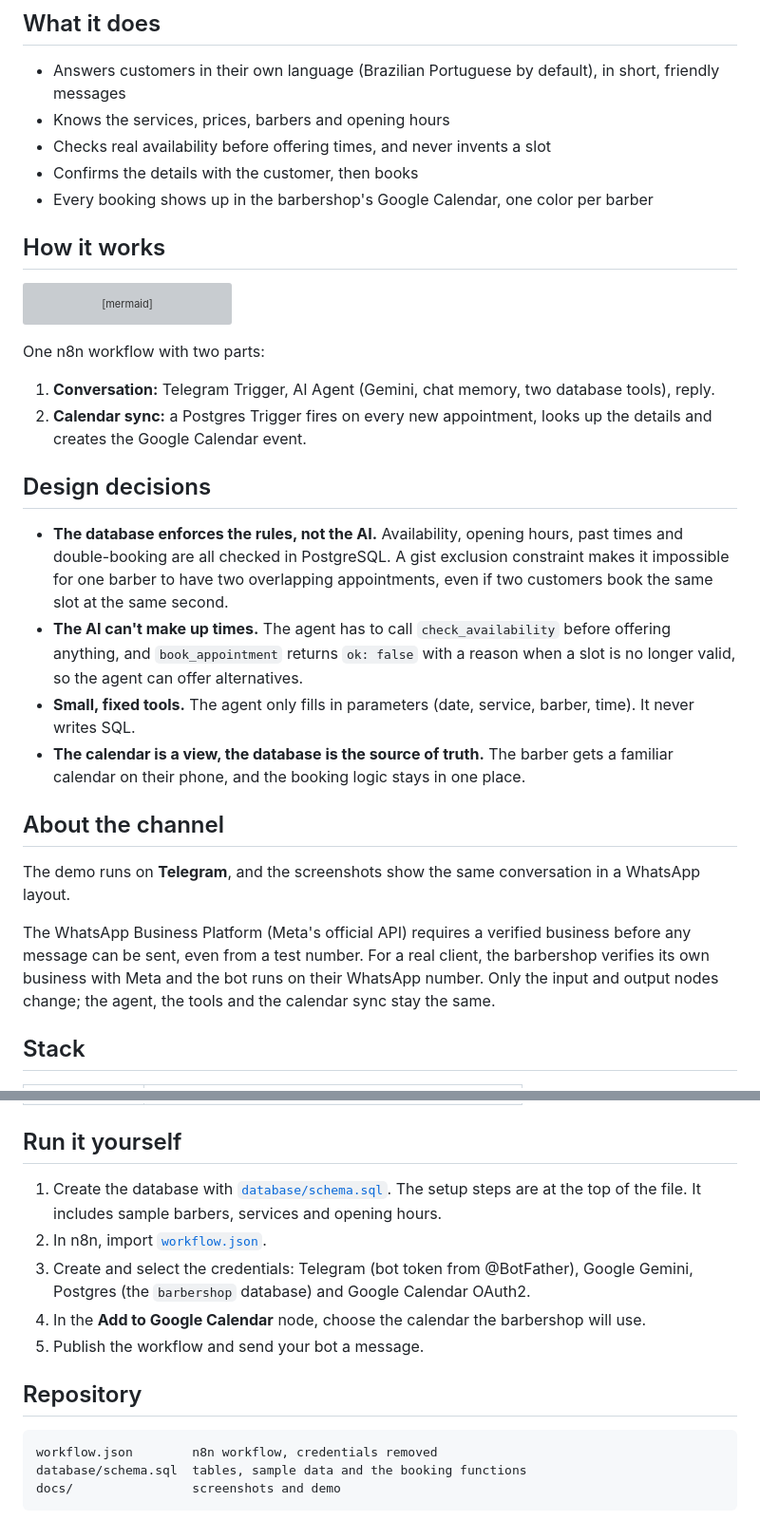
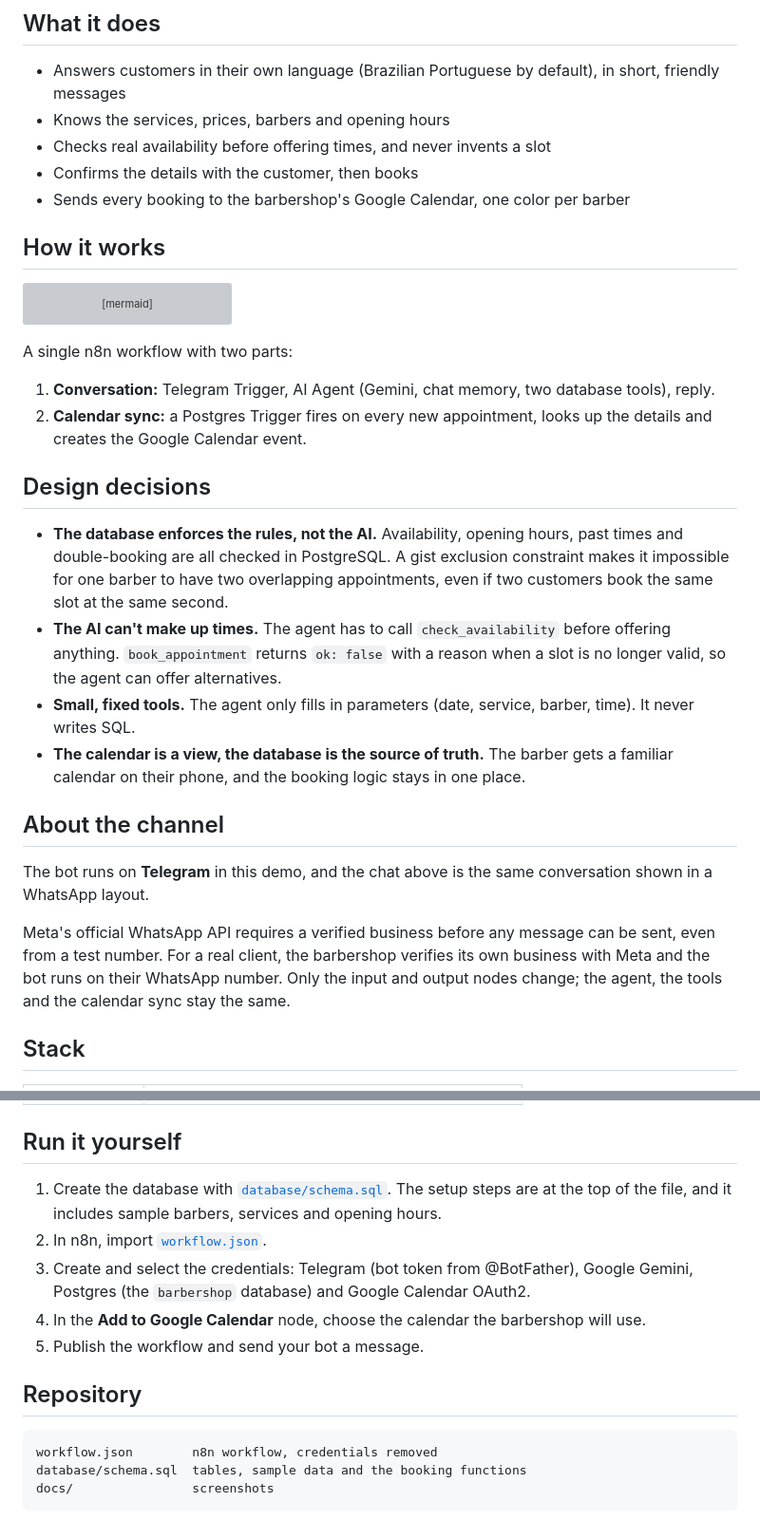
Before and after one commit to icaroLK/barbershop-ai-receptionist, a Markdown page: README.md, 2 parts joined by grey strips. Shown at 95% size. Drawn GitHub-style; grey boxes are pictures that could not be loaded.

````diff
--- a/README.md
+++ b/README.md
@@ -16,7 +32,7 @@ Small barbershops take bookings through WhatsApp, but the barbers are busy cutti
 - Knows the services, prices, barbers and opening hours
 - Checks real availability before offering times, and never invents a slot
 - Confirms the details with the customer, then books
-- Every booking shows up in the barbershop's Google Calendar, one color per barber
+- Sends every booking to the barbershop's Google Calendar, one color per barber
 
 ## How it works
 
@@ -29,7 +45,7 @@ flowchart LR
     DB -->|new appointment| G[Google Calendar event]
 ```
 
-One n8n workflow with two parts:
+A single n8n workflow with two parts:
 
 1. **Conversation:** Telegram Trigger, AI Agent (Gemini, chat memory, two database tools), reply.
 2. **Calendar sync:** a Postgres Trigger fires on every new appointment, looks up the details and creates the Google Calendar event.
@@ -37,15 +53,15 @@ One n8n workflow with two parts:
 ## Design decisions
 
 - **The database enforces the rules, not the AI.** Availability, opening hours, past times and double-booking are all checked in PostgreSQL. A gist exclusion constraint makes it impossible for one barber to have two overlapping appointments, even if two customers book the same slot at the same second.
-- **The AI can't make up times.** The agent has to call `check_availability` before offering anything, and `book_appointment` returns `ok: false` with a reason when a slot is no longer valid, so the agent can offer alternatives.
+- **The AI can't make up times.** The agent has to call `check_availability` before offering anything. `book_appointment` returns `ok: false` with a reason when a slot is no longer valid, so the agent can offer alternatives.
 - **Small, fixed tools.** The agent only fills in parameters (date, service, barber, time). It never writes SQL.
 - **The calendar is a view, the database is the source of truth.** The barber gets a familiar calendar on their phone, and the booking logic stays in one place.
 
 ## About the channel
 
-The demo runs on **Telegram**, and the screenshots show the same conversation in a WhatsApp layout.
+The bot runs on **Telegram** in this demo, and the chat above is the same conversation shown in a WhatsApp layout.
 
-The WhatsApp Business Platform (Meta's official API) requires a verified business before any message can be sent, even from a test number. For a real client, the barbershop verifies its own business with Meta and the bot runs on their WhatsApp number. Only the input and output nodes change; the agent, the tools and the calendar sync stay the same.
+Meta's official WhatsApp API requires a verified business before any message can be sent, even from a test number. For a real client, the barbershop verifies its own business with Meta and the bot runs on their WhatsApp number. Only the input and output nodes change; the agent, the tools and the calendar sync stay the same.
 
 ## Stack
 
@@ -60,7 +76,7 @@ The WhatsApp Business Platform (Meta's official API) requires a verified busines
 
 ## Run it yourself
 
-1. Create the database with [`database/schema.sql`](database/schema.sql). The setup steps are at the top of the file. It includes sample barbers, services and opening hours.
+1. Create the database with [`database/schema.sql`](database/schema.sql). The setup steps are at the top of the file, and it includes sample barbers, services and opening hours.
 2. In n8n, import [`workflow.json`](workflow.json).
 3. Create and select the credentials: Telegram (bot token from @BotFather), Google Gemini, Postgres (the `barbershop` database) and Google Calendar OAuth2.
 4. In the **Add to Google Calendar** node, choose the calendar the barbershop will use.
@@ -71,5 +87,5 @@ The WhatsApp Business Platform (Meta's official API) requires a verified busines
 ```
 workflow.json        n8n workflow, credentials removed
 database/schema.sql  tables, sample data and the booking functions
-docs/                screenshots and demo
+docs/                screenshots
 ```
````
Also changed, not shown: other parts of README.md (+18 -2 lines), docs/calendar.jpeg (added), docs/whatsapp-chat.png (added), 1 other file.
